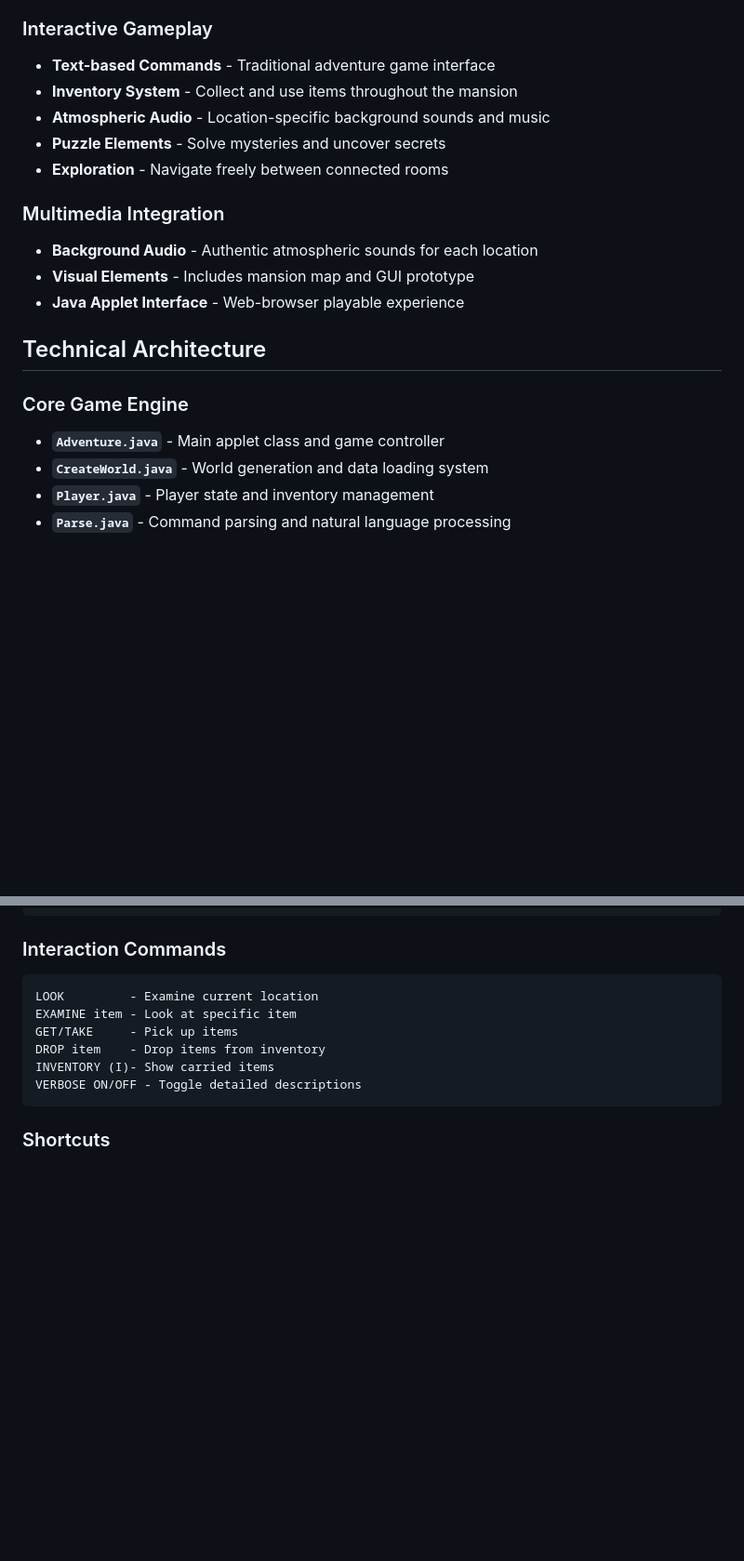
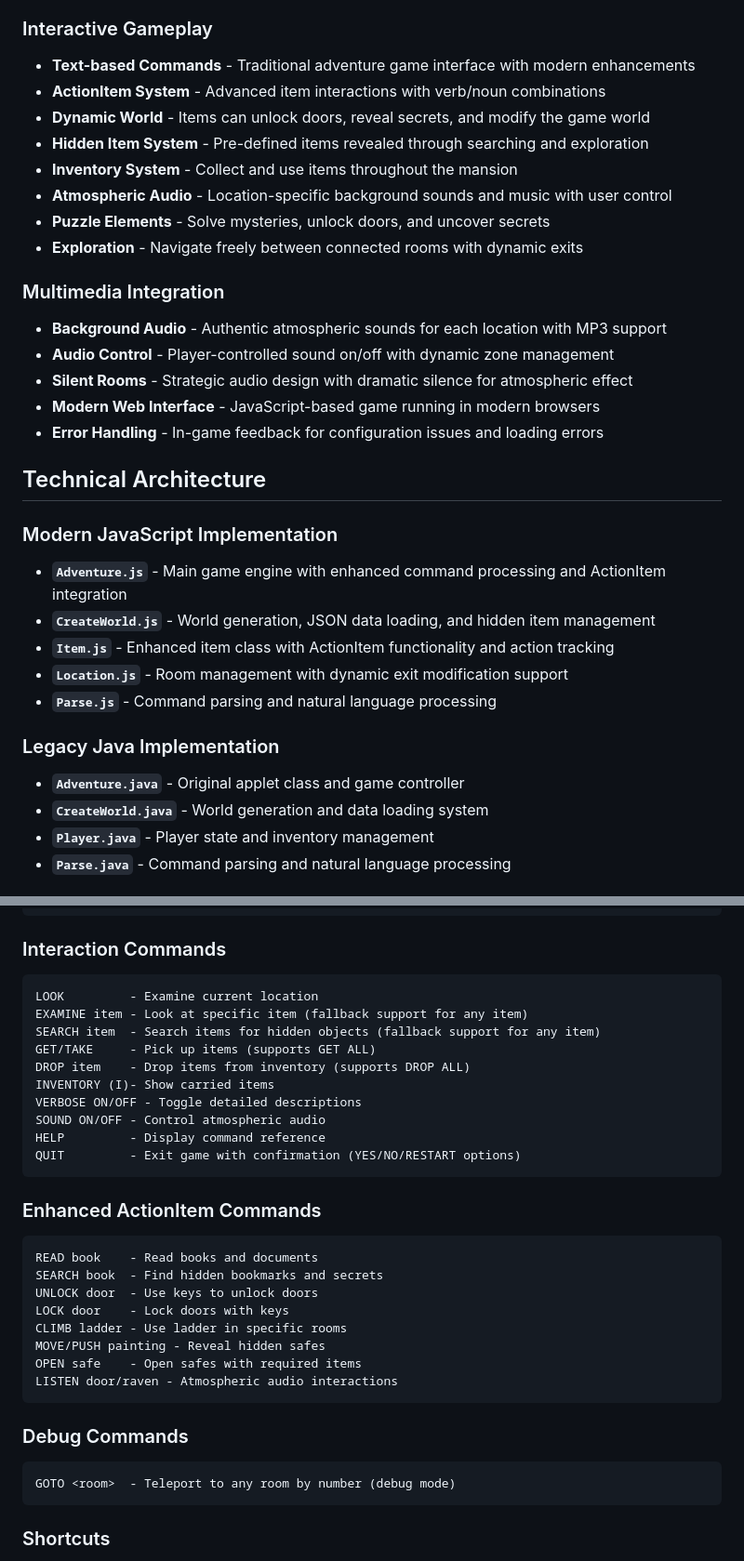
Before and after one commit to allenhuffman/HauntedMansionTextAdventure, a Markdown page: README.md, 2 parts joined by grey strips. Shown at 93% size. Drawn GitHub-style; blank space fills up the shorter version.

````diff
--- a/README.md
+++ b/README.md
@@ -20,21 +20,33 @@ This interactive text adventure allows players to explore a virtual version of D
 - **And many more iconic locations from the attraction**
 
 ### Interactive Gameplay
-- **Text-based Commands** - Traditional adventure game interface
+- **Text-based Commands** - Traditional adventure game interface with modern enhancements
+- **ActionItem System** - Advanced item interactions with verb/noun combinations
+- **Dynamic World** - Items can unlock doors, reveal secrets, and modify the game world
+- **Hidden Item System** - Pre-defined items revealed through searching and exploration
 - **Inventory System** - Collect and use items throughout the mansion
-- **Atmospheric Audio** - Location-specific background sounds and music
-- **Puzzle Elements** - Solve mysteries and uncover secrets
-- **Exploration** - Navigate freely between connected rooms
+- **Atmospheric Audio** - Location-specific background sounds and music with user control
+- **Puzzle Elements** - Solve mysteries, unlock doors, and uncover secrets
+- **Exploration** - Navigate freely between connected rooms with dynamic exits
 
 ### Multimedia Integration
-- **Background Audio** - Authentic atmospheric sounds for each location
-- **Visual Elements** - Includes mansion map and GUI prototype
-- **Java Applet Interface** - Web-browser playable experience
+- **Background Audio** - Authentic atmospheric sounds for each location with MP3 support
+- **Audio Control** - Player-controlled sound on/off with dynamic zone management
+- **Silent Rooms** - Strategic audio design with dramatic silence for atmospheric effect
+- **Modern Web Interface** - JavaScript-based game running in modern browsers
+- **Error Handling** - In-game feedback for configuration issues and loading errors
 
 ## Technical Architecture
 
-### Core Game Engine
-- **`Adventure.java`** - Main applet class and game controller
+### Modern JavaScript Implementation
+- **`Adventure.js`** - Main game engine with enhanced command processing and ActionItem integration
+- **`CreateWorld.js`** - World generation, JSON data loading, and hidden item management
+- **`Item.js`** - Enhanced item class with ActionItem functionality and action tracking
+- **`Location.js`** - Room management with dynamic exit modification support
+- **`Parse.js`** - Command parsing and natural language processing
+
+### Legacy Java Implementation
+- **`Adventure.java`** - Original applet class and game controller
 - **`CreateWorld.java`** - World generation and data loading system
 - **`Player.java`** - Player state and inventory management
 - **`Parse.java`** - Command parsing and natural language processing
@@ -112,11 +138,32 @@ D, DOWN      - Go downstairs
 ### Interaction Commands
 ```
 LOOK         - Examine current location
-EXAMINE item - Look at specific item
-GET/TAKE     - Pick up items
-DROP item    - Drop items from inventory
+EXAMINE item - Look at specific item (fallback support for any item)
+SEARCH item  - Search items for hidden objects (fallback support for any item)
+GET/TAKE     - Pick up items (supports GET ALL)
+DROP item    - Drop items from inventory (supports DROP ALL)
 INVENTORY (I)- Show carried items
 VERBOSE ON/OFF - Toggle detailed descriptions
+SOUND ON/OFF - Control atmospheric audio
+HELP         - Display command reference
+QUIT         - Exit game with confirmation (YES/NO/RESTART options)
+```
+
+### Enhanced ActionItem Commands
+```
+READ book    - Read books and documents
+SEARCH book  - Find hidden bookmarks and secrets
+UNLOCK door  - Use keys to unlock doors
+LOCK door    - Lock doors with keys
+CLIMB ladder - Use ladder in specific rooms
+MOVE/PUSH painting - Reveal hidden safes
+OPEN safe    - Open safes with required items
+LISTEN door/raven - Atmospheric audio interactions
+```
+
+### Debug Commands
+```
+GOTO <room>  - Teleport to any room by number (debug mode)
 ```
 
 ### Shortcuts
````
Also changed, not shown: other parts of README.md (+81 -20 lines).
